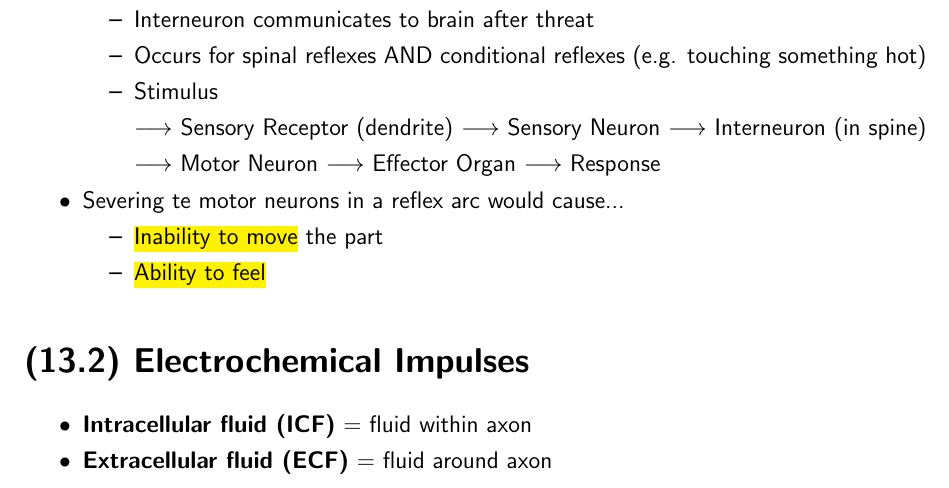
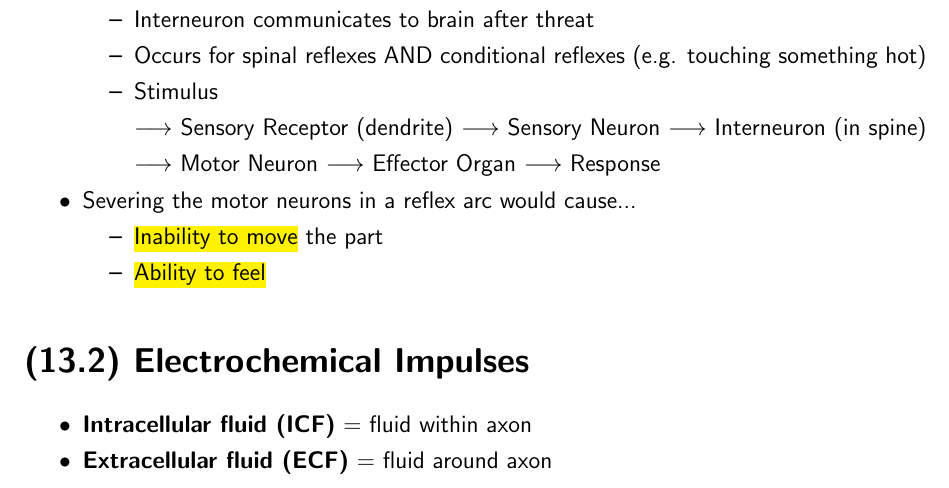
Before and after one commit to jadc/notes, a LaTeX document (bio/30ib/unit4/unit4.tex): part of page 9 of 43, cut so that both start at the same text. Compiled offline with pdfLaTeX.

Commit message:
2021-01-10_744563724

```diff
--- a/bio/30ib/unit4/unit4.tex
+++ b/bio/30ib/unit4/unit4.tex
@@ -224,7 +224,7 @@ Supporting cells of nerve cells.
             \end{itemize}
         }
     \item{
-        Severing te motor neurons in a reflex arc would cause...
+        Severing the motor neurons in a reflex arc would cause...
         \begin{itemize}
             \item{\hl{Inability to move} the part}
             \item{\hl{Ability to feel}}
```
